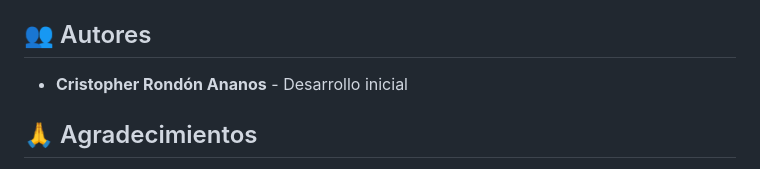
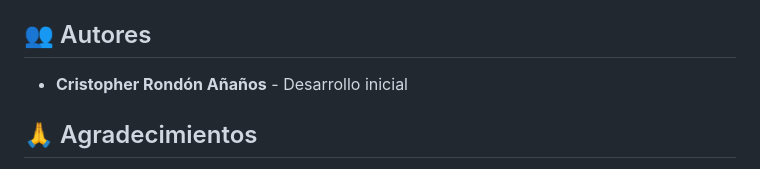
Before and after one commit to RecySmart/recy-smart-mobile-app, a Markdown page: README.md, the part around the change. GitHub-like rendering.

Commit message:
feat: edit README.md

```diff
--- a/README.md
+++ b/README.md
@@ -219,7 +219,7 @@ Este proyecto está licenciado bajo la MIT License - ver el archivo `LICENSE` pa
 
 ## 👥 Autores
 
-- **Cristopher Rondón Ananos** - Desarrollo inicial
+- **Cristopher Rondón Añaños** - Desarrollo inicial
 
 ## 🙏 Agradecimientos
 
```
